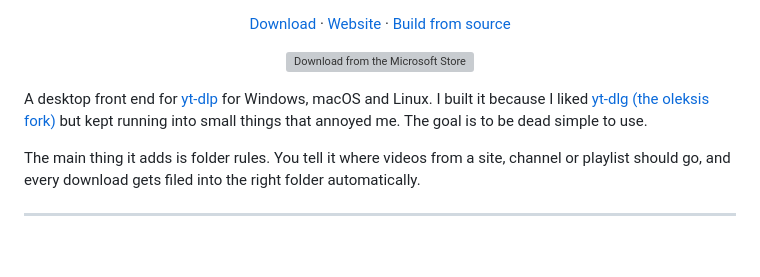
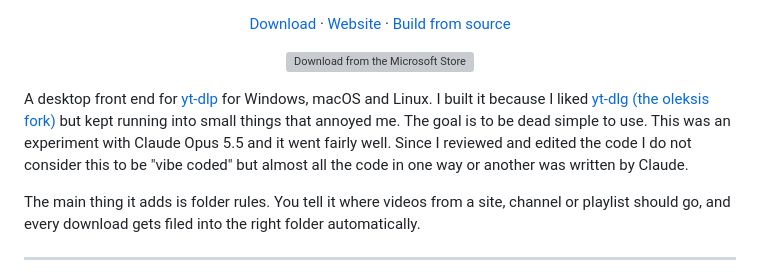
Before and after one commit to disibio/vid-archiver-gui, a Markdown page: README.md, the part around the change. Rendered like a GitHub page; blank space fills up the shorter version; grey boxes are pictures that could not be loaded.

```diff
--- a/README.md
+++ b/README.md
@@ -12,9 +12,7 @@
   <a href="https://apps.microsoft.com/detail/9NDN8K16996C?mode=direct"><img src="docs/microsoft-store-badge.svg" width="161" height="44" alt="Download from the Microsoft Store"></a>
 </p>
 
-A desktop front end for [yt-dlp](https://github.com/yt-dlp/yt-dlp) for Windows, macOS and Linux. I built it because I
-liked [yt-dlg (the oleksis fork)](https://github.com/oleksis/youtube-dl-gui) but kept running into small things that
-annoyed me. The goal is to be dead simple to use.
+A desktop front end for [yt-dlp](https://github.com/yt-dlp/yt-dlp) for Windows, macOS and Linux. I built it because I liked [yt-dlg (the oleksis fork)](https://github.com/oleksis/youtube-dl-gui) but kept running into small things that annoyed me. The goal is to be dead simple to use. This was an experiment with Claude Opus 5.5 and it went fairly well. Since I reviewed and edited the code I do not consider this to be "vibe coded" but almost all the code in one way or another was written by Claude.
 
 The main thing it adds is folder rules. You tell it where videos from a site, channel or playlist should go, and
 every download gets filed into the right folder automatically.
```
